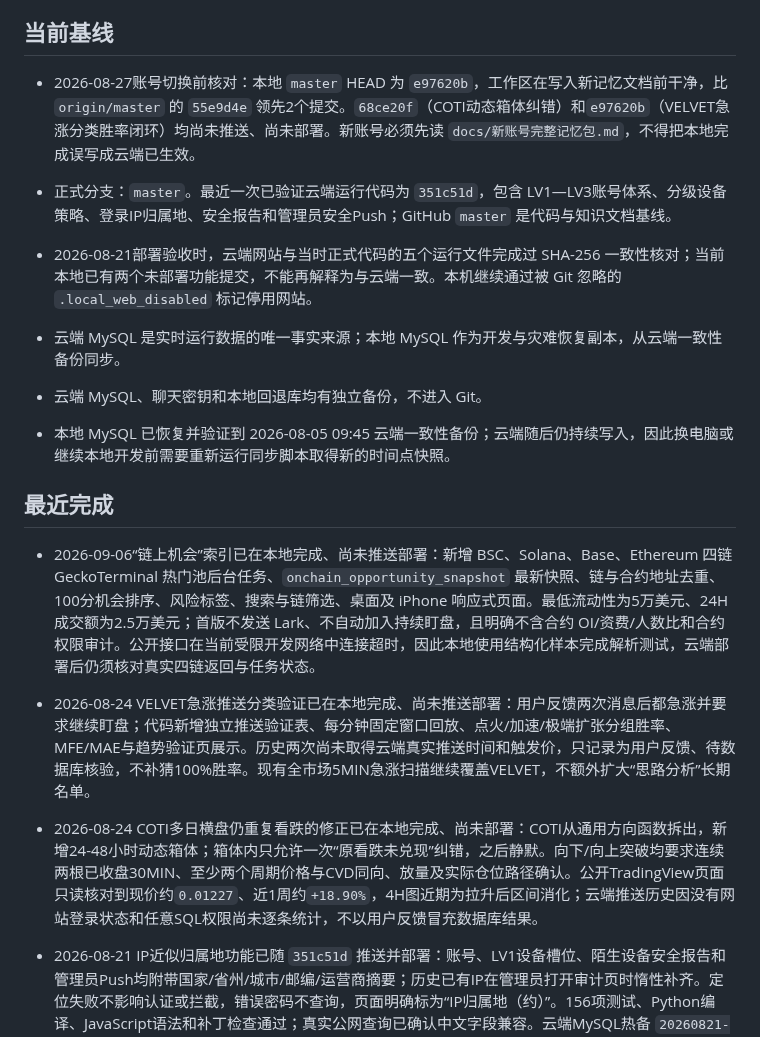
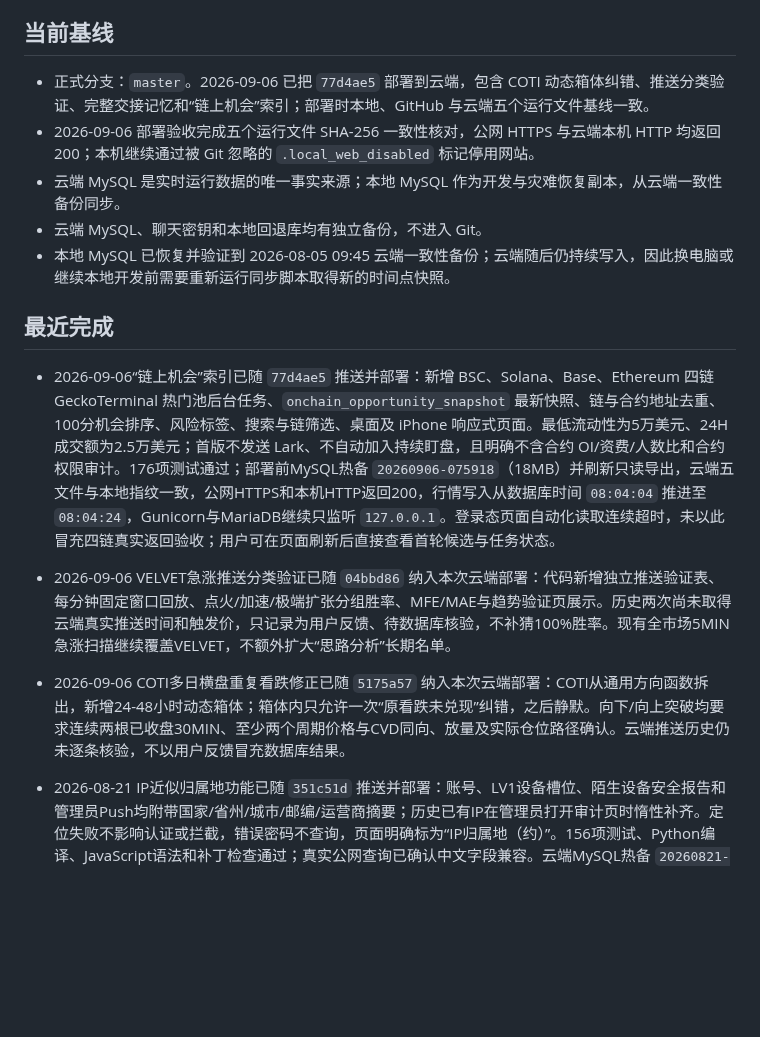
Before and after one commit to xxshit/arbitrage-system, a Markdown page: docs/当前工作交接.md, the part around one of its changes. Rendered like a GitHub page; blank space fills up the shorter version.

Commit message:
docs: record onchain index deployment

```diff
--- a/docs/当前工作交接.md
+++ b/docs/当前工作交接.md
@@ -4,21 +4,19 @@
 
 ## 当前基线
 
-- 2026-08-27账号切换前核对：本地 `master` HEAD 为 `e97620b`，工作区在写入新记忆文档前干净，比 `origin/master` 的 `55e9d4e` 领先2个提交。`68ce20f`（COTI动态箱体纠错）和`e97620b`（VELVET急涨分类胜率闭环）均尚未推送、尚未部署。新账号必须先读 `docs/新账号完整记忆包.md`，不得把本地完成误写成云端已生效。
-
-- 正式分支：`master`。最近一次已验证云端运行代码为 `351c51d`，包含 LV1—LV3账号体系、分级设备策略、登录IP归属地、安全报告和管理员安全Push；GitHub `master` 是代码与知识文档基线。
-- 2026-08-21部署验收时，云端网站与当时正式代码的五个运行文件完成过 SHA-256 一致性核对；当前本地已有两个未部署功能提交，不能再解释为与云端一致。本机继续通过被 Git 忽略的 `.local_web_disabled` 标记停用网站。
+- 正式分支：`master`。2026-09-06 已把 `77d4ae5` 部署到云端，包含 COTI 动态箱体纠错、推送分类验证、完整交接记忆和“链上机会”索引；部署时本地、GitHub 与云端五个运行文件基线一致。
+- 2026-09-06 部署验收完成五个运行文件 SHA-256 一致性核对，公网 HTTPS 与云端本机 HTTP 均返回 200；本机继续通过被 Git 忽略的 `.local_web_disabled` 标记停用网站。
 - 云端 MySQL 是实时运行数据的唯一事实来源；本地 MySQL 作为开发与灾难恢复副本，从云端一致性备份同步。
 - 云端 MySQL、聊天密钥和本地回退库均有独立备份，不进入 Git。
 - 本地 MySQL 已恢复并验证到 2026-08-05 09:45 云端一致性备份；云端随后仍持续写入，因此换电脑或继续本地开发前需要重新运行同步脚本取得新的时间点快照。
 
 ## 最近完成
 
-- 2026-09-06“链上机会”索引已在本地完成、尚未推送部署：新增 BSC、Solana、Base、Ethereum 四链 GeckoTerminal 热门池后台任务、`onchain_opportunity_snapshot` 最新快照、链与合约地址去重、100分机会排序、风险标签、搜索与链筛选、桌面及 iPhone 响应式页面。最低流动性为5万美元、24H成交额为2.5万美元；首版不发送 Lark、不自动加入持续盯盘，且明确不含合约 OI/资费/人数比和合约权限审计。公开接口在当前受限开发网络中连接超时，因此本地使用结构化样本完成解析测试，云端部署后仍须核对真实四链返回与任务状态。
+- 2026-09-06“链上机会”索引已随 `77d4ae5` 推送并部署：新增 BSC、Solana、Base、Ethereum 四链 GeckoTerminal 热门池后台任务、`onchain_opportunity_snapshot` 最新快照、链与合约地址去重、100分机会排序、风险标签、搜索与链筛选、桌面及 iPhone 响应式页面。最低流动性为5万美元、24H成交额为2.5万美元；首版不发送 Lark、不自动加入持续盯盘，且明确不含合约 OI/资费/人数比和合约权限审计。176项测试通过；部署前MySQL热备 `20260906-075918`（18MB）并刷新只读导出，云端五文件与本地指纹一致，公网HTTPS和本机HTTP返回200，行情写入从数据库时间 `08:04:04` 推进至 `08:04:24`，Gunicorn与MariaDB继续只监听 `127.0.0.1`。登录态页面自动化读取连续超时，未以此冒充四链真实返回验收；用户可在页面刷新后直接查看首轮候选与任务状态。
 
-- 2026-08-24 VELVET急涨推送分类验证已在本地完成、尚未推送部署：用户反馈两次消息后都急涨并要求继续盯盘；代码新增独立推送验证表、每分钟固定窗口回放、点火/加速/极端扩张分组胜率、MFE/MAE与趋势验证页展示。历史两次尚未取得云端真实推送时间和触发价，只记录为用户反馈、待数据库核验，不补猜100%胜率。现有全市场5MIN急涨扫描继续覆盖VELVET，不额外扩大“思路分析”长期名单。
+- 2026-09-06 VELVET急涨推送分类验证已随 `04bbd86` 纳入本次云端部署：代码新增独立推送验证表、每分钟固定窗口回放、点火/加速/极端扩张分组胜率、MFE/MAE与趋势验证页展示。历史两次尚未取得云端真实推送时间和触发价，只记录为用户反馈、待数据库核验，不补猜100%胜率。现有全市场5MIN急涨扫描继续覆盖VELVET，不额外扩大“思路分析”长期名单。
 
-- 2026-08-24 COTI多日横盘仍重复看跌的修正已在本地完成、尚未部署：COTI从通用方向函数拆出，新增24-48小时动态箱体；箱体内只允许一次“原看跌未兑现”纠错，之后静默。向下/向上突破均要求连续两根已收盘30MIN、至少两个周期价格与CVD同向、放量及实际仓位路径确认。公开TradingView页面只读核对到现价约`0.01227`、近1周约`+18.90%`，4H图近期为拉升后区间消化；云端推送历史因没有网站登录状态和任意SQL权限尚未逐条统计，不以用户反馈冒充数据库结果。
+- 2026-09-06 COTI多日横盘重复看跌修正已随 `5175a57` 纳入本次云端部署：COTI从通用方向函数拆出，新增24-48小时动态箱体；箱体内只允许一次“原看跌未兑现”纠错，之后静默。向下/向上突破均要求连续两根已收盘30MIN、至少两个周期价格与CVD同向、放量及实际仓位路径确认。云端推送历史仍未逐条核验，不以用户反馈冒充数据库结果。
 
 - 2026-08-21 IP近似归属地功能已随 `351c51d` 推送并部署：账号、LV1设备槽位、陌生设备安全报告和管理员Push均附带国家/省州/城市/邮编/运营商摘要；历史已有IP在管理员打开审计页时惰性补齐。定位失败不影响认证或拦截，错误密码不查询，页面明确标为“IP归属地（约）”。156项测试、Python编译、JavaScript语法和补丁检查通过；真实公网查询已确认中文字段兼容。云端MySQL热备 `20260821-045946`（17MB）及只读导出成功，五个运行文件指纹一致，公网HTTPS和本机HTTP均返回200，行情写入从数据库时间 `05:00:12` 推进至 `05:00:32`，Gunicorn与MariaDB继续只监听 `127.0.0.1`，错误日志没有本次新增记录。
 
```
Also changed, not shown: other parts of docs/当前工作交接.md (+1 -1 lines).
